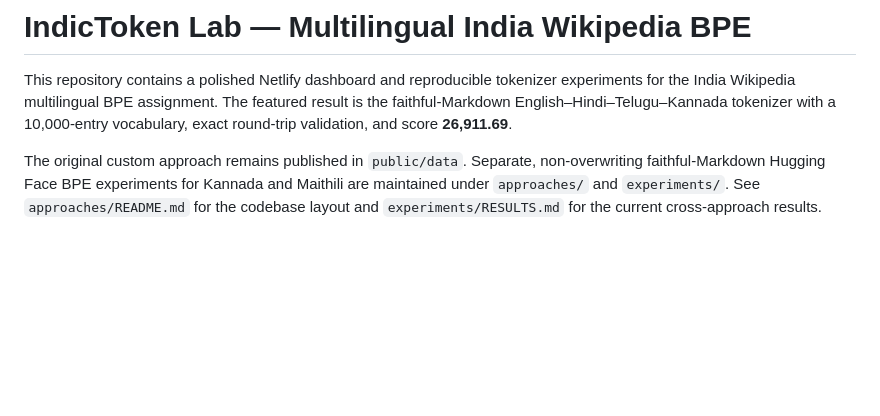
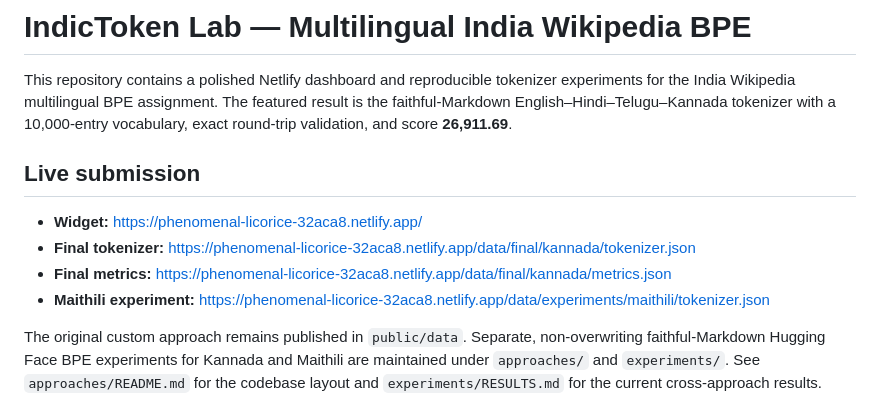
Before and after one commit to Kaushiki111111/MultiLingual_IndicTokenizer, a Markdown page: README.md, the part around the change. Drawn GitHub-style; blank space fills up the shorter version.

Commit message:
Add verified Netlify submission links

```diff
--- a/README.md
+++ b/README.md
@@ -4,6 +4,13 @@ This repository contains a polished Netlify dashboard and reproducible tokenizer
 experiments for the India Wikipedia multilingual BPE assignment. The featured
 result is the faithful-Markdown English–Hindi–Telugu–Kannada tokenizer with a
 10,000-entry vocabulary, exact round-trip validation, and score **26,911.69**.
+
+## Live submission
+
+- **Widget:** https://phenomenal-licorice-32aca8.netlify.app/
+- **Final tokenizer:** https://phenomenal-licorice-32aca8.netlify.app/data/final/kannada/tokenizer.json
+- **Final metrics:** https://phenomenal-licorice-32aca8.netlify.app/data/final/kannada/metrics.json
+- **Maithili experiment:** https://phenomenal-licorice-32aca8.netlify.app/data/experiments/maithili/tokenizer.json
 
 The original custom approach remains published in `public/data`. Separate,
 non-overwriting faithful-Markdown Hugging Face BPE experiments for Kannada and
```
